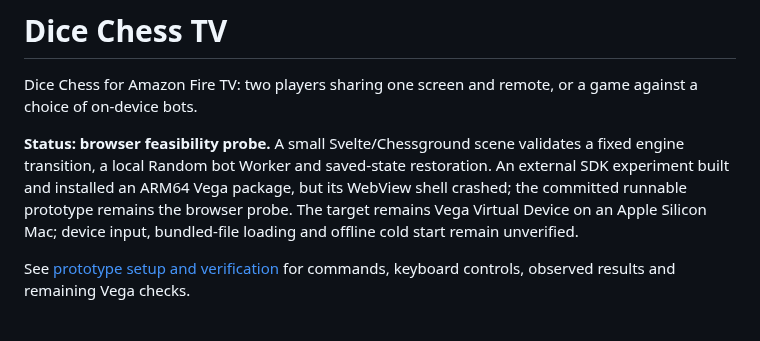
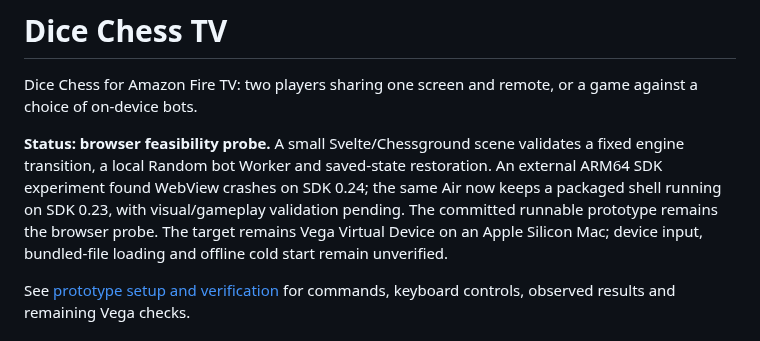
Before and after one commit to fortemate/dicechess-tv, a Markdown page: README.md, the part around the change. GitHub-like rendering.

Commit message:
docs: compare Vega SDK runtime behavior on MacBook Air

```diff
--- a/README.md
+++ b/README.md
@@ -2,7 +2,7 @@
 
 Dice Chess for Amazon Fire TV: two players sharing one screen and remote, or a game against a choice of on-device bots.
 
-**Status: browser feasibility probe.** A small Svelte/Chessground scene validates a fixed engine transition, a local Random bot Worker and saved-state restoration. An external SDK experiment built and installed an ARM64 Vega package, but its WebView shell crashed; the committed runnable prototype remains the browser probe. The target remains Vega Virtual Device on an Apple Silicon Mac; device input, bundled-file loading and offline cold start remain unverified.
+**Status: browser feasibility probe.** A small Svelte/Chessground scene validates a fixed engine transition, a local Random bot Worker and saved-state restoration. An external ARM64 SDK experiment found WebView crashes on SDK 0.24; the same Air now keeps a packaged shell running on SDK 0.23, with visual/gameplay validation pending. The committed runnable prototype remains the browser probe. The target remains Vega Virtual Device on an Apple Silicon Mac; device input, bundled-file loading and offline cold start remain unverified.
 
 See [prototype setup and verification](docs/prototype.md) for commands, keyboard controls, observed results and remaining Vega checks.
 
```
Also changed, not shown: docs/prototype.md (+1 -1 lines), docs/vega-sdk-experiment.md (+43 -8 lines).
